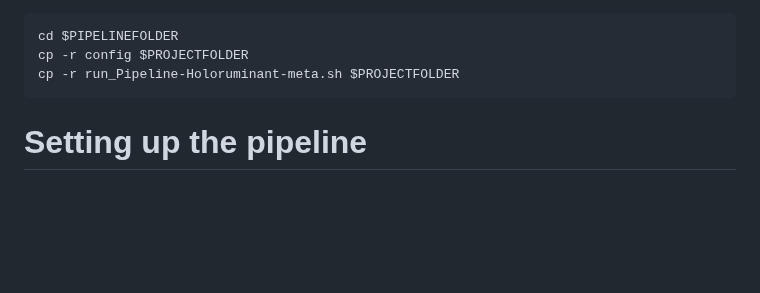
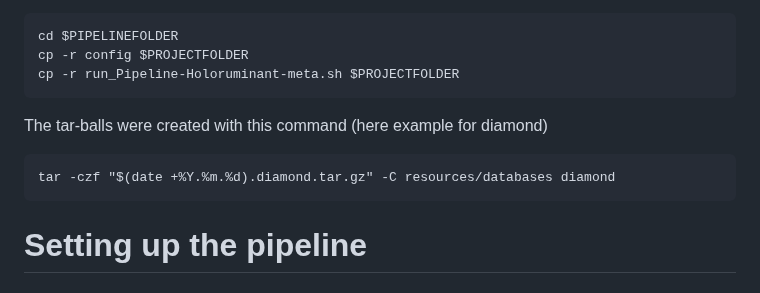
Before and after one commit to fischuu/Pipeline-Holoruminant-Meta, a Markdown page: README.md, the part around the change. GitHub-like rendering; blank space fills up the shorter version.

````diff
--- a/README.md
+++ b/README.md
@@ -178,6 +178,13 @@ cd $PIPELINEFOLDER
 cp -r config $PROJECTFOLDER
 cp -r run_Pipeline-Holoruminant-meta.sh $PROJECTFOLDER
 ```
+
+The tar-balls were created with this command (here example for diamond)
+
+```
+tar -czf "$(date +%Y.%m.%d).diamond.tar.gz" -C resources/databases diamond
+```
+
 
 # Setting up the pipeline
 
````
